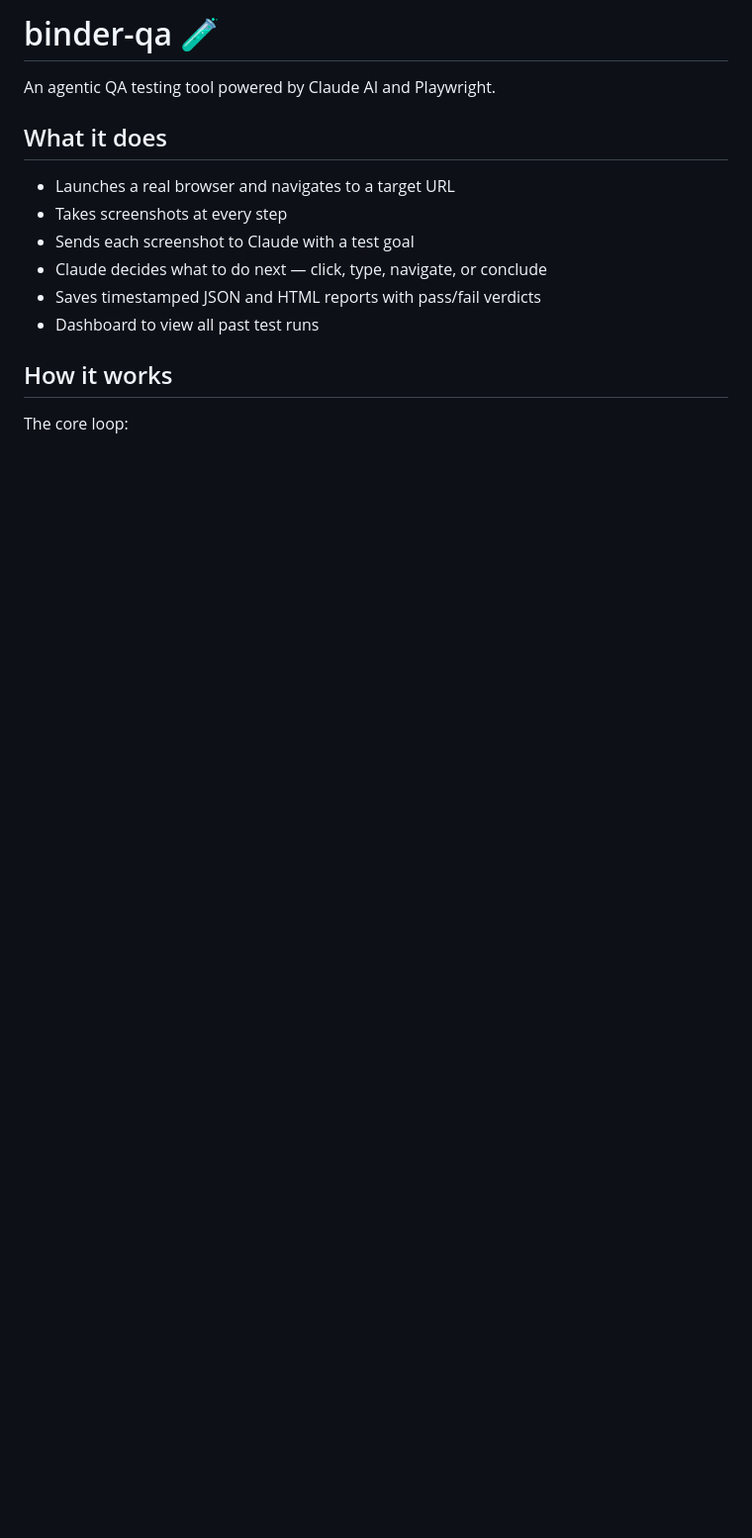
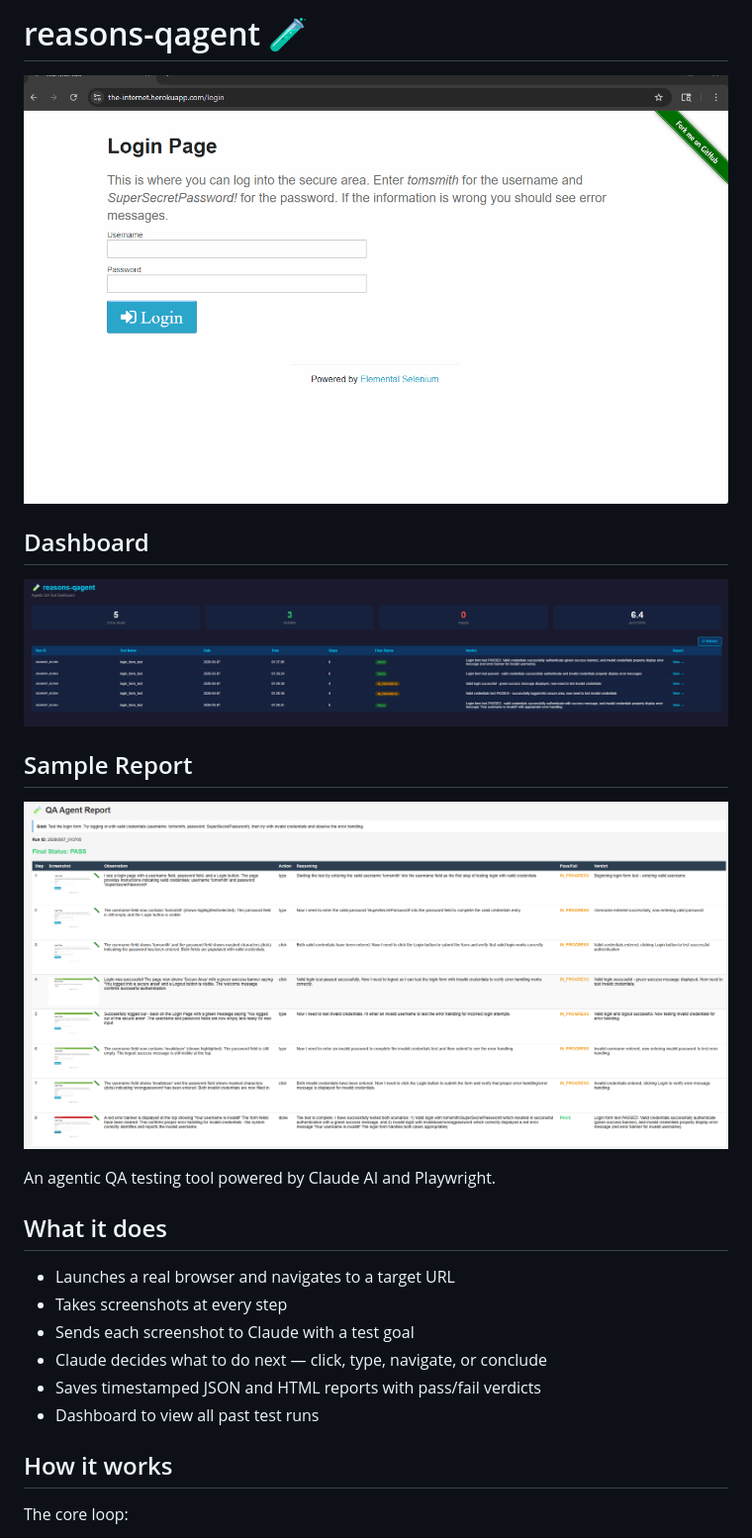
Before and after one commit to ReasonEquals/reasonable-ux, a Markdown page: README.md, the part around the change. Shown at 99% size. Drawn GitHub-style; pictures changed too: docs/dashboard.png (added), docs/demo.gif (added), docs/sample_report.png (added); blank space fills up the shorter version.

Commit message:
Add docs, screenshots, GIF, and rename to reasons-qagent

```diff
--- a/README.md
+++ b/README.md
@@ -1,4 +1,12 @@
-# binder-qa 🧪
+# reasons-qagent 🧪
+
+![Agent Demo](docs/demo.gif)
+
+## Dashboard
+![Dashboard](docs/dashboard.png)
+
+## Sample Report
+![Sample Report](docs/sample_report.png)
 
 An agentic QA testing tool powered by Claude AI and Playwright.
 
```
Also changed, not shown: 2 other files.
